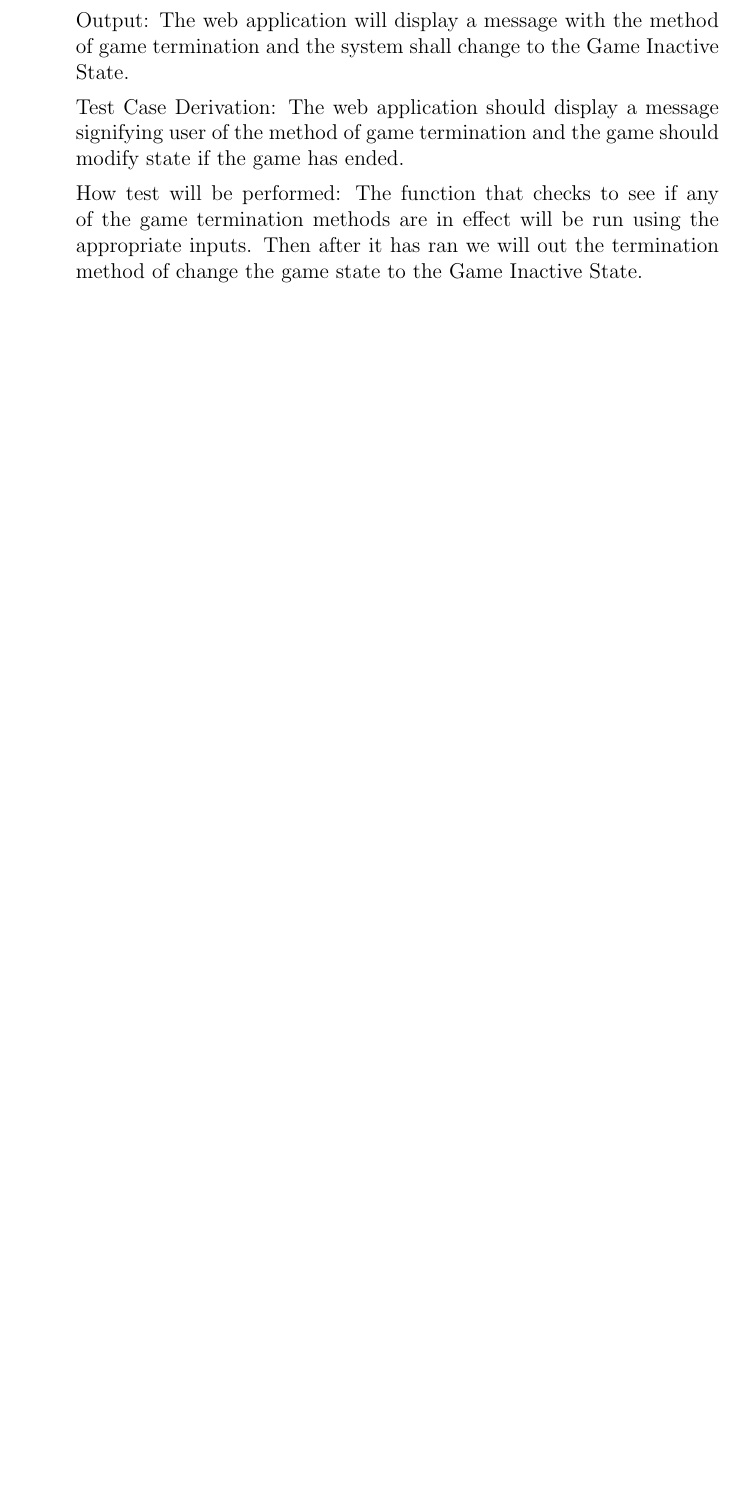
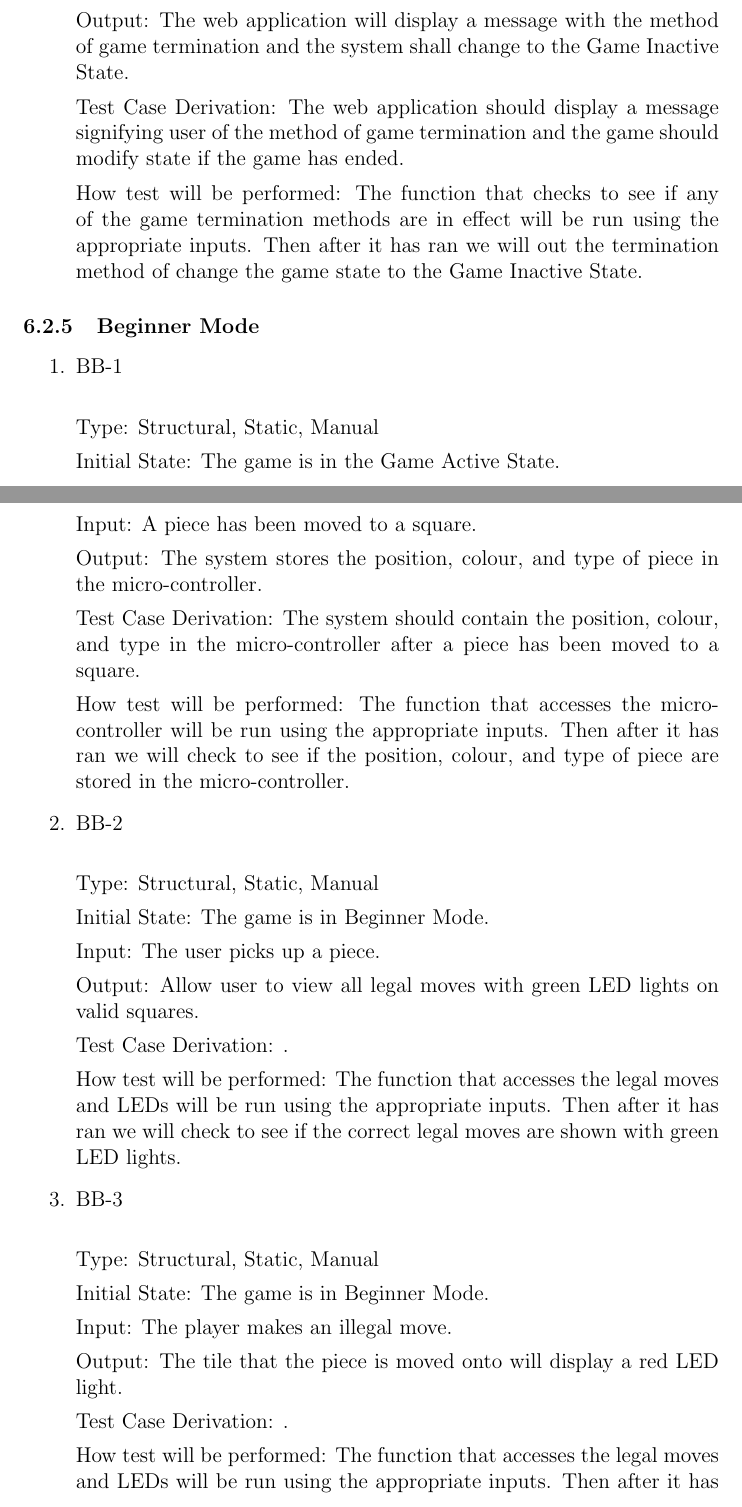
Before and after one commit to JonCels/chess-connect, a LaTeX document (docs/VnVPlan/VnVPlan.tex): part of page 22 of 24 before the commit and two parts of pages 22 and 23 of 28 after it, the two joined at a grey line, cut so that both start at the same text, the shorter picture padded with empty space. Compiled offline with pdfLaTeX.

Commit message:
added beginner mode functional requirements

```diff
--- a/docs/VnVPlan/VnVPlan.tex
+++ b/docs/VnVPlan/VnVPlan.tex
@@ -743,3 +743,54 @@ Then after it has ran we will check to see if the appropriate Web Application se
 
   \end{enumerate}
 
+  \subsubsection{Beginner Mode}
+
+  \begin{enumerate}
+
+    \item{BB-1\\}
+
+    Type: Structural, Static, Manual
+
+    Initial State: The game is in the Game Active State.
+
+    Input: A piece has been moved to a square.
+
+    Output: The system stores the position, colour, and type of piece in the micro-controller.
+
+    Test Case Derivation: The system should contain the position, colour, and type in the micro-controller
+    after a piece has been moved to a square.
+
+    How test will be performed: The function that accesses the micro-controller will be run using the appropriate inputs.
+    Then after it has ran we will check to see if the position, colour, and type of piece are stored in the micro-controller.
+
+    \item{BB-2\\}
+
+    Type: Structural, Static, Manual
+
+    Initial State: The game is in Beginner Mode.
+
+    Input: The user picks up a piece.
+
+    Output: Allow user to view all legal moves with green LED
+    lights on valid squares.
+
+    Test Case Derivation: .
+
+    How test will be performed: The function that accesses the legal moves and LEDs will be run using the appropriate inputs.
+    Then after it has ran we will check to see if the correct legal moves are shown with green LED lights.
+
+    \item{BB-3\\}
+
+    Type: Structural, Static, Manual
+
+    Initial State: The game is in Beginner Mode.
+
+    Input: The player makes an illegal move.
+
+    Output: The tile that the piece is moved onto will display a red LED
+    light.
+
+    Test Case Derivation: .
+
+    How test will be performed: The function that accesses the legal moves and LEDs will be run using the appropriate inputs.
+    Then after it has ran we will display a red LED light if the output is not within the legal moves.
```
Also changed, not shown: docs/VnVPlan/VnVPlan.pdf, docs/VnVPlan/VnVPlan.tex (82 more changed lines).
